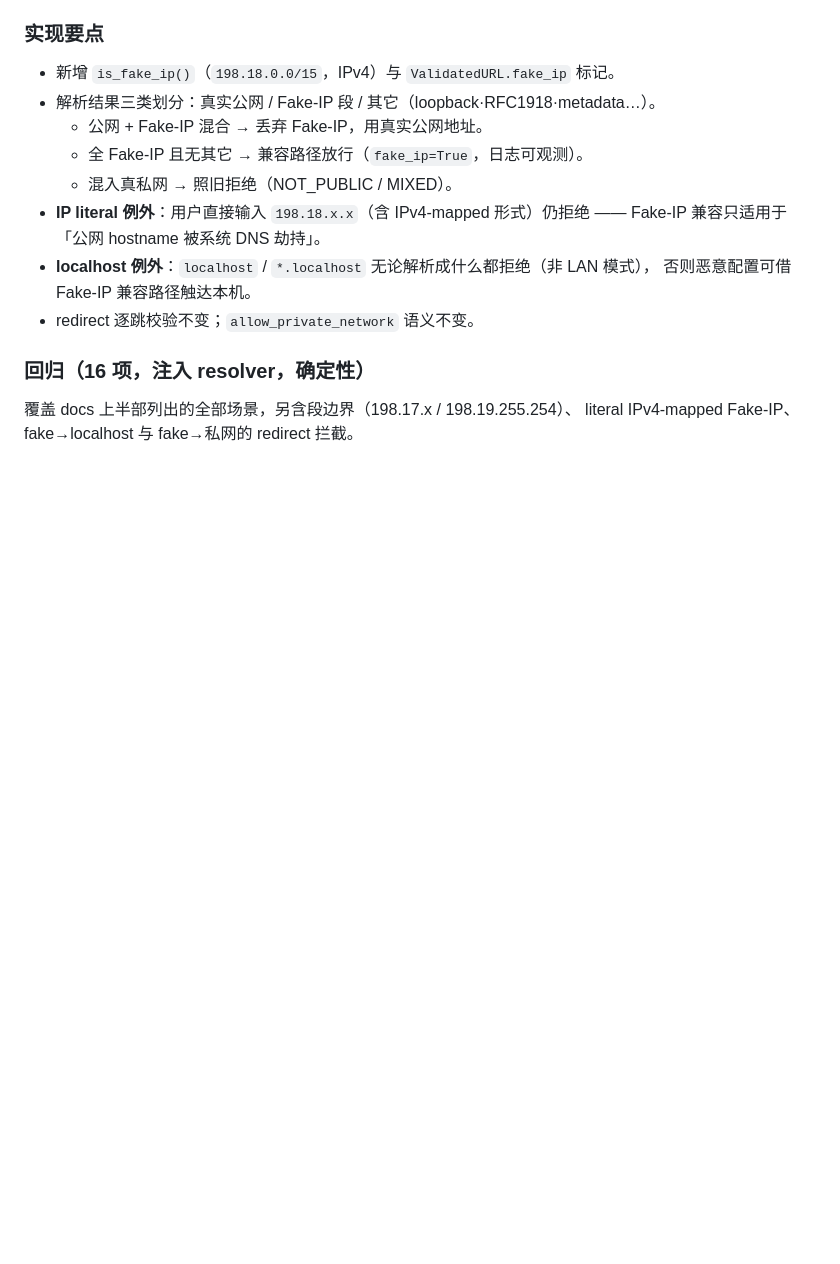
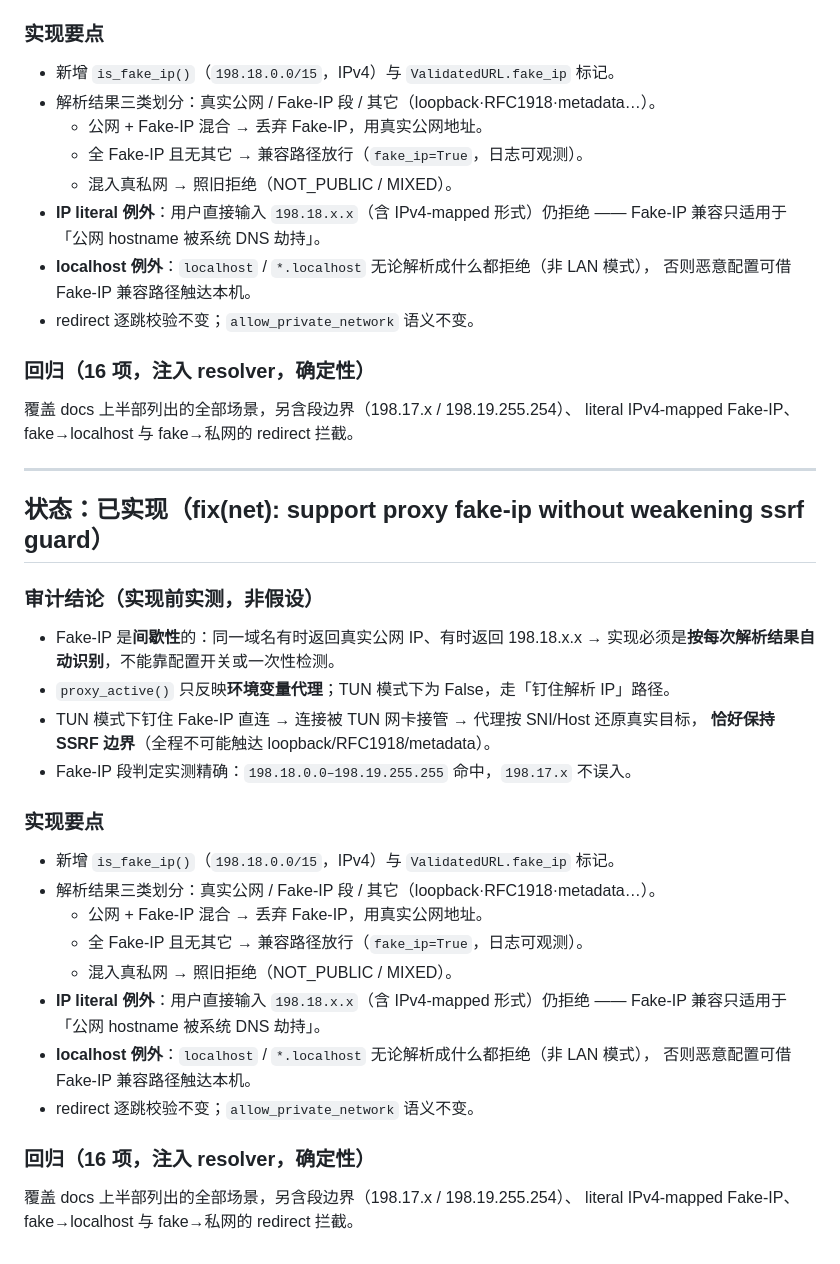
Before and after one commit to lance-baba/USB-WIKI, a Markdown page: docs/NET_FAKEIP_TODO.md, the part around the change. Rendered like a GitHub page; blank space fills up the shorter version.

Commit message:
fix(net): support proxy fake-ip without weakening ssrf guard
## 问题（本机实测）

Clash/Mihomo Fake-IP 环境下公网域名被解析为 198.18.x.x：
`news.china.com → 198.18.1.127`、`example.com → 198.18.0.120`。
SSRF Guard 按非公网正确拒绝 —— 但属于**系统性误伤**（Fake-IP 是代理的正常
DNS 劫持方式，真实连接由代理还原）。

## 审计结论（实现前实测）

* Fake-IP 是**间歇性**的：同一域名有时真实 IP、有时 198.18.x.x
  → 必须按**每次解析结果**自动识别，不能靠开关。
* `proxy_active()` 只反映环境变量代理；TUN 模式为 False → 走「钉住解析 IP」路径
  → 连接被 TUN 网卡接管、代理还原真实目标，**恰好保持 SSRF 边界**。
* Fake-IP 段判定精确：198.18.0.0–198.19.255.255；`198.17.x` 是真实公网不误入。

## 实现

* `is_fake_ip()`（198.18.0.0/15）+ `ValidatedURL.fake_ip` 标记。
* 解析结果三类划分：真实公网 / Fake-IP / 其它（loopback·RFC1918·metadata…）
  * 公网+Fake-IP 混合 → 丢弃 Fake-IP 用真实公网
  * 全 Fake-IP 无其它 → 兼容路径放行（`fake_ip=True`）
  * 混入真私网 → 照旧拒绝（NOT_PUBLIC / MIXED，原因码语义不变）
* **IP literal 例外**：直接输入 `198.18.x.x`（含 IPv4-mapped）仍拒绝 ——
  Fake-IP 兼容只适用于「公网 hostname 被系统 DNS 劫持」。
* **localhost 例外**：`localhost`/`*.localhost` 无论解析成什么都拒绝（非 LAN 模式）
  —— 否则恶意配置可借兼容路径触达本机（这是实现中抓到的真漏洞）。
* redirect 逐跳校验、allow_private_network 语义均不变。

## 测试（+20 项，注入 resolver，确定性）

hostname→fake 放行且 fake_ip=True / literal 拒绝（含 mapped 与段边界 198.17.x、
198.19.255.254）/ 公网+fake 混合取真实 / fake+私网混合拒绝 /
localhost·127·::1·RFC1918·metadata·file 全不放过 /
fake→302→localhost 与 fake→302→私网 拦截 / fake→302→公网 跟随 /
allow_private_network 语义不变。

本地 TOTAL=555 PASS=551 SKIP=4 FAIL=0

```diff
--- a/docs/NET_FAKEIP_TODO.md
+++ b/docs/NET_FAKEIP_TODO.md
@@ -91,3 +91,34 @@ Fake-IP 是代理对 DNS 的正常劫持方式：真实连接由代理发起，`
 
 覆盖 docs 上半部列出的全部场景，另含段边界（198.17.x / 198.19.255.254）、
 literal IPv4-mapped Fake-IP、fake→localhost 与 fake→私网的 redirect 拦截。
+
+---
+
+## 状态：已实现（fix(net): support proxy fake-ip without weakening ssrf guard）
+
+### 审计结论（实现前实测，非假设）
+
+* Fake-IP 是**间歇性**的：同一域名有时返回真实公网 IP、有时返回 198.18.x.x
+  → 实现必须是**按每次解析结果自动识别**，不能靠配置开关或一次性检测。
+* `proxy_active()` 只反映**环境变量代理**；TUN 模式下为 False，走「钉住解析 IP」路径。
+* TUN 模式下钉住 Fake-IP 直连 → 连接被 TUN 网卡接管 → 代理按 SNI/Host 还原真实目标，
+  **恰好保持 SSRF 边界**（全程不可能触达 loopback/RFC1918/metadata）。
+* Fake-IP 段判定实测精确：`198.18.0.0–198.19.255.255` 命中，`198.17.x` 不误入。
+
+### 实现要点
+
+* 新增 `is_fake_ip()`（`198.18.0.0/15`，IPv4）与 `ValidatedURL.fake_ip` 标记。
+* 解析结果三类划分：真实公网 / Fake-IP 段 / 其它（loopback·RFC1918·metadata…）。
+  * 公网 + Fake-IP 混合 → 丢弃 Fake-IP，用真实公网地址。
+  * 全 Fake-IP 且无其它 → 兼容路径放行（`fake_ip=True`，日志可观测）。
+  * 混入真私网 → 照旧拒绝（NOT_PUBLIC / MIXED）。
+* **IP literal 例外**：用户直接输入 `198.18.x.x`（含 IPv4-mapped 形式）仍拒绝 ——
+  Fake-IP 兼容只适用于「公网 hostname 被系统 DNS 劫持」。
+* **localhost 例外**：`localhost` / `*.localhost` 无论解析成什么都拒绝（非 LAN 模式），
+  否则恶意配置可借 Fake-IP 兼容路径触达本机。
+* redirect 逐跳校验不变；`allow_private_network` 语义不变。
+
+### 回归（16 项，注入 resolver，确定性）
+
+覆盖 docs 上半部列出的全部场景，另含段边界（198.17.x / 198.19.255.254）、
+literal IPv4-mapped Fake-IP、fake→localhost 与 fake→私网的 redirect 拦截。
```
